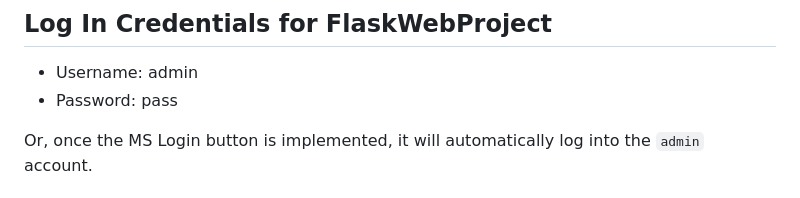
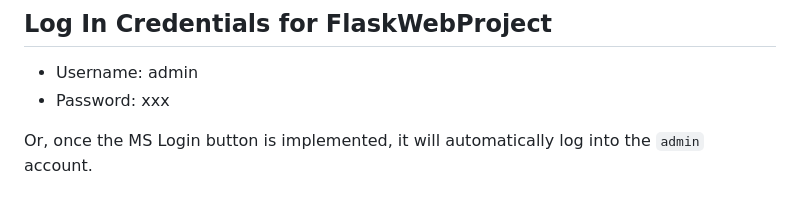
Before and after one commit to Tobolove/AZ-CRM-Project, a Markdown page: README.md, the part around the change. Rendered like a GitHub page.

Commit message:
credentials xxx

```diff
--- a/README.md
+++ b/README.md
@@ -5,7 +5,7 @@ This project is a Python web application built using Flask. The user can log in
 ## Log In Credentials for FlaskWebProject
 
 - Username: admin
-- Password: pass
+- Password: xxx
 
 Or, once the MS Login button is implemented, it will automatically log into the `admin` account.
 
```
